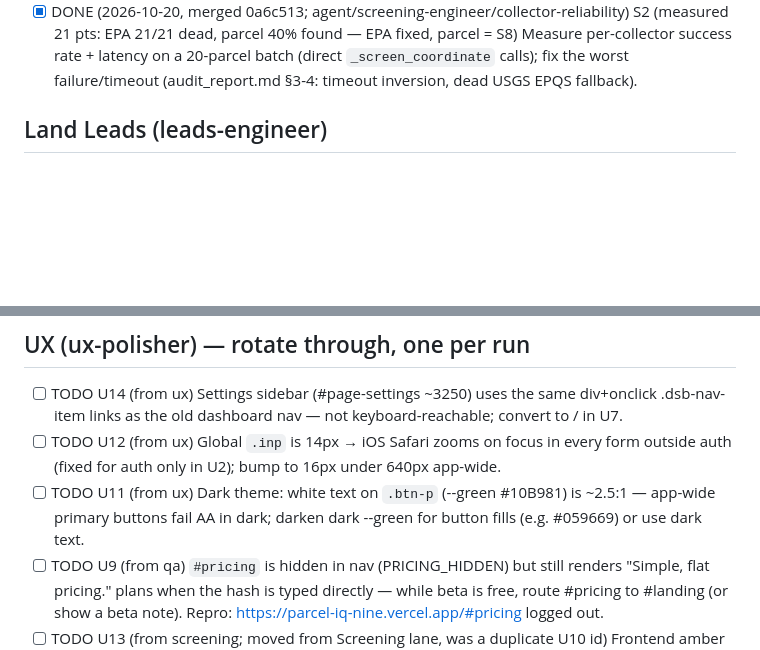
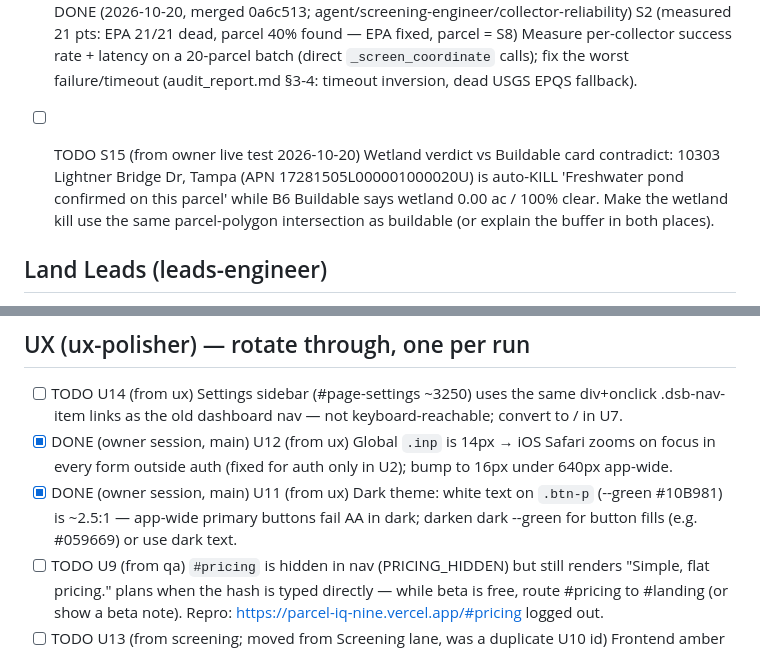
Before and after one commit to srikar2001/ParcelIQ, a Markdown page: ops/BACKLOG.md, 2 parts joined by grey strips. Rendered like a GitHub page; blank space fills up the shorter version.

Commit message:
Board: owner UX pass, U11/U12 done, file S15

```diff
--- a/ops/BACKLOG.md
+++ b/ops/BACKLOG.md
@@ -21,6 +21,8 @@ Chief-of-staff keeps each lane ordered by impact. Agents add findings here.
 - [x] DONE (2026-10-20, merged 94b071a; agent/screening-engineer/public-land-codes) S10 Public-land KILL is dead: DOR_UC is a 3-char string ('088') but PUBLIC_CODES/AGRI_CODES in insight_engine are 2-char ('88') → Ocala National Forest [23] PURSUE 100, municipal parcels PURSUE. Also '99' in PUBLIC_CODES is DOR 099 'acreage not zoned agricultural' (private land), not public.
 - [x] DONE (2026-10-20, merged 0a6c513; agent/screening-engineer/collector-reliability) S6 (from qa) EPA ECHO Superfund endpoint returns HTTP 404 (echodata.epa.gov .../Superfund_Sites_FRS/MapServer/0/query) — contamination check is silently dead, and EPA always counts as an OK source.
 - [x] DONE (2026-10-20, merged 0a6c513; agent/screening-engineer/collector-reliability) S2 (measured 21 pts: EPA 21/21 dead, parcel 40% found — EPA fixed, parcel = S8) Measure per-collector success rate + latency on a 20-parcel batch (direct `_screen_coordinate` calls); fix the worst failure/timeout (audit_report.md §3-4: timeout inversion, dead USGS EPQS fallback).
+
+- [ ] TODO S15 (from owner live test 2026-10-20) Wetland verdict vs Buildable card contradict: 10303 Lightner Bridge Dr, Tampa (APN 17281505L000001000020U) is auto-KILL 'Freshwater pond confirmed on this parcel' while B6 Buildable says wetland 0.00 ac / 100% clear. Make the wetland kill use the same parcel-polygon intersection as buildable (or explain the buffer in both places).
 
 ## Land Leads (leads-engineer)
 - [ ] IN REVIEW (agent/leads-engineer/l5-sold-within) L5 (from L1; TOP — live UI offers these filters today and they silently do nothing) Mobile-home-zone + sold-within filters are no-ops: nothing in the backend sets `mobile_home_zone` / `last_sale_date`; the live path ignores both filters and the inventory filter checks `lead_json->>mobile_home_zone` (top level) so ticking "Mobile home zone" serves 0 from inventory and unfiltered live lots. Needs a real data source (county zoning / DOR SALE_YR1+SALE_MO1) before the UI promises it.
@@ -62,8 +64,8 @@ Chief-of-staff keeps each lane ordered by impact. Agents add findings here.
 
 ## UX (ux-polisher) — rotate through, one per run
 - [ ] TODO U14 (from ux) Settings sidebar (#page-settings ~3250) uses the same div+onclick .dsb-nav-item links as the old dashboard nav — not keyboard-reachable; convert to <a>/<button> in U7.
-- [ ] TODO U12 (from ux) Global `.inp` is 14px → iOS Safari zooms on focus in every form outside auth (fixed for auth only in U2); bump to 16px under 640px app-wide.
-- [ ] TODO U11 (from ux) Dark theme: white text on `.btn-p` (--green #10B981) is ~2.5:1 — app-wide primary buttons fail AA in dark; darken dark --green for button fills (e.g. #059669) or use dark text.
+- [x] DONE (owner session, main) U12 (from ux) Global `.inp` is 14px → iOS Safari zooms on focus in every form outside auth (fixed for auth only in U2); bump to 16px under 640px app-wide.
+- [x] DONE (owner session, main) U11 (from ux) Dark theme: white text on `.btn-p` (--green #10B981) is ~2.5:1 — app-wide primary buttons fail AA in dark; darken dark --green for button fills (e.g. #059669) or use dark text.
 - [ ] TODO U9 (from qa) `#pricing` is hidden in nav (PRICING_HIDDEN) but still renders "Simple, flat pricing." plans when the hash is typed directly — while beta is free, route #pricing to #landing (or show a beta note). Repro: https://parcel-iq-nine.vercel.app/#pricing logged out.
 - [ ] TODO U13 (from screening; moved from Screening lane, was a duplicate U10 id) Frontend amber chip `Contamination nearby` (index.html ~5428) fires on any `contamination_sites` entry; sites with `approximate: true` (EPA location undocumented, not scored) should read "Possible Superfund record — verify" instead.
 - [ ] TODO U10 (from ux) Global `.bulk-bar` and other app chrome sit in the DOM on every screen; audit offscreen/hidden controls app-wide for tab-order leaks (fixed bulk-bar in U1).
```
Also changed, not shown: ops/AGENT_LOG.md (+1 -0 lines).
